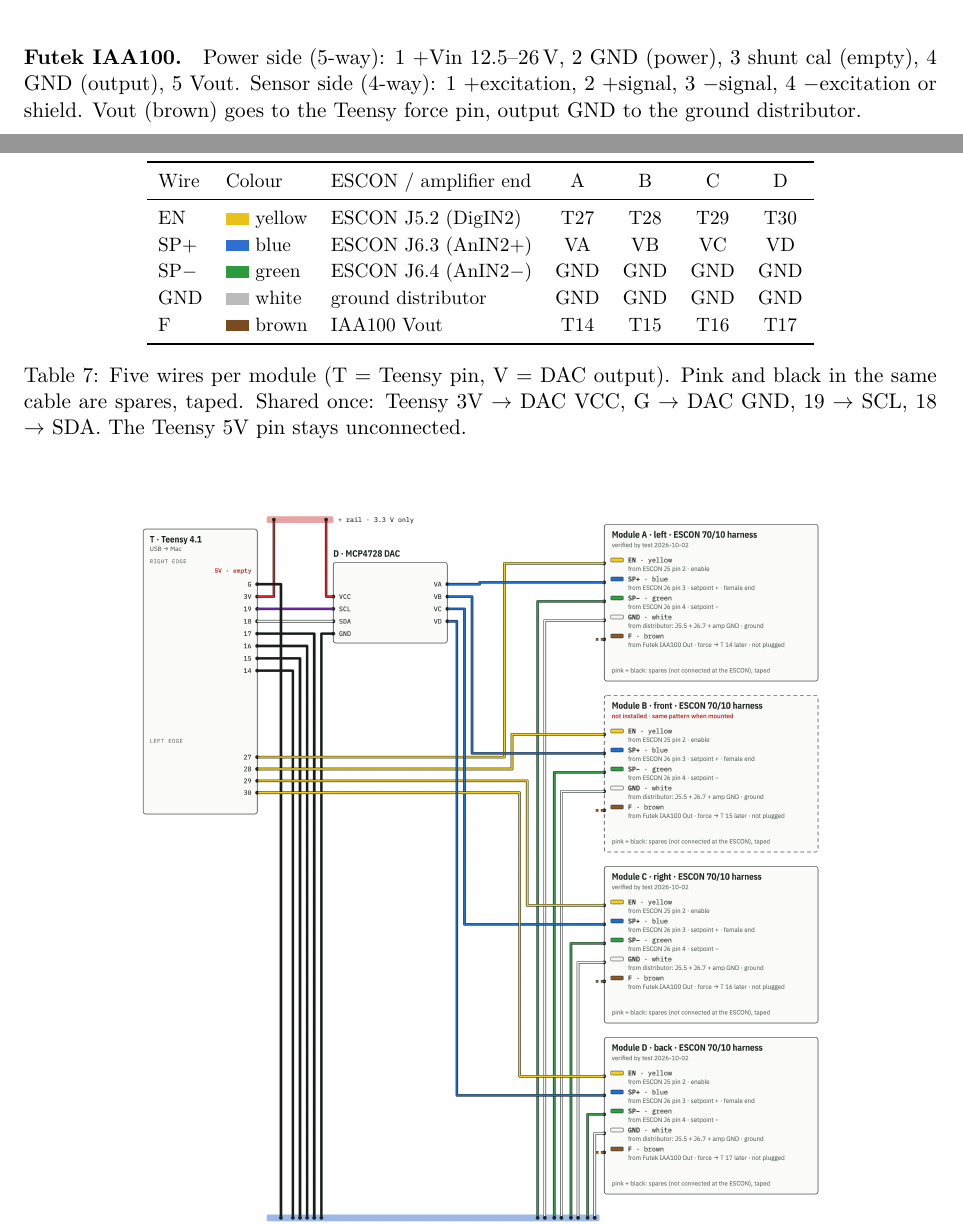
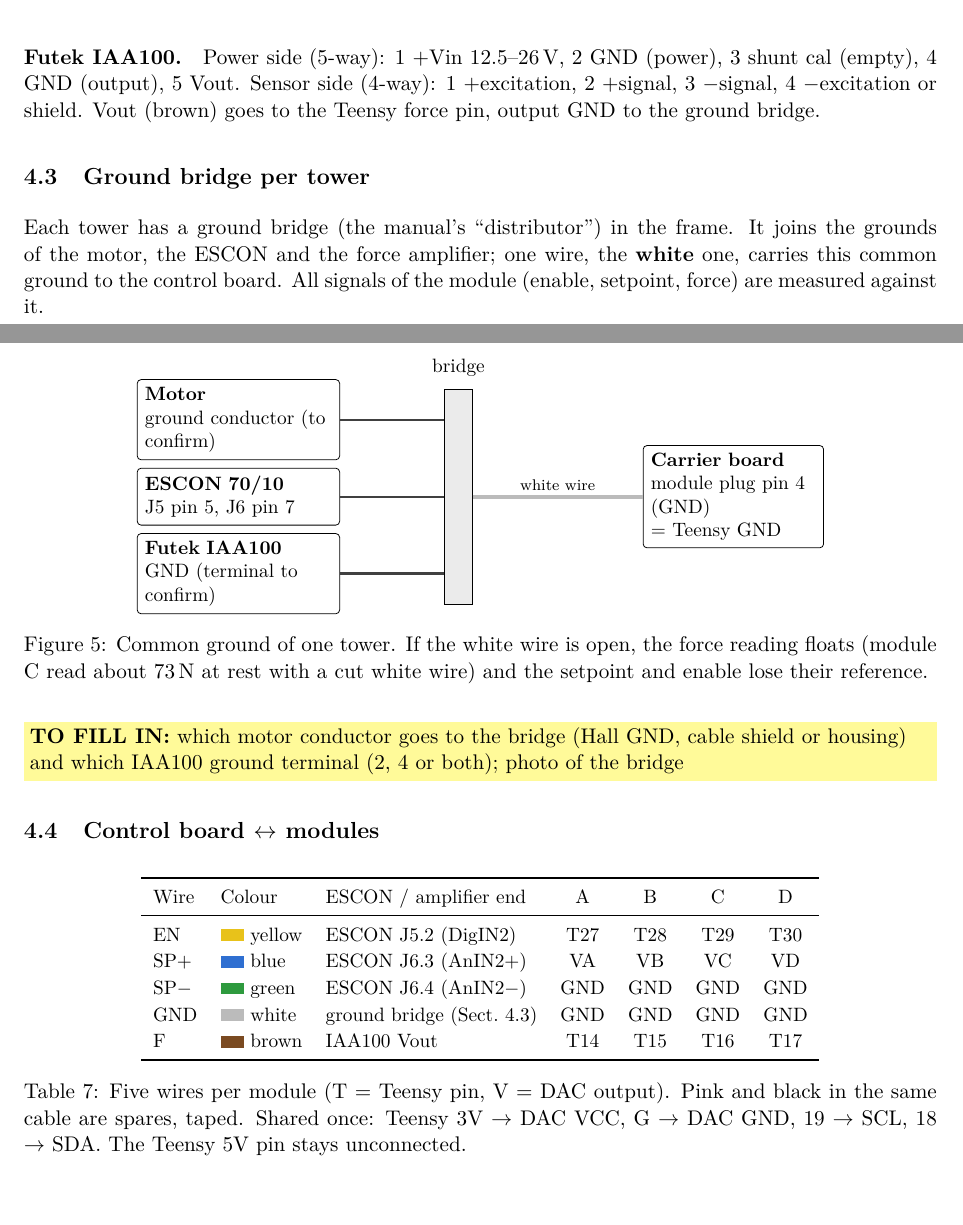
Before and after one commit to lore95/BumpemServer, a LaTeX paper (docs/handbook/main.tex, which reads docs/handbook/sections/03-cabling.tex): two parts of pages 12 and 13 of 22 before the commit and two parts of pages 12 and 13 of 23 after it, joined at a grey line, cut so that both start at the same text. Compiled offline with pdfLaTeX.

Commit message:
docs: ground bridge per tower (motor + ESCON + amplifier -> white wire)
Co-Authored-By: Claude Opus 5.5 <noreply@anthropic.com>

```diff
--- a/docs/handbook/sections/03-cabling.tex
+++ b/docs/handbook/sections/03-cabling.tex
@@ -91,7 +91,34 @@ shield pin; two modules had it wrong (Sect.~\ref{sec:lessons}).
 \paragraph{Futek IAA100.} Power side (5-way): 1 +Vin 12.5--26\,V, 2 GND (power), 3 shunt cal (empty),
 4 GND (output), 5 Vout. Sensor side (4-way): 1 +excitation, 2 +signal, 3 $-$signal,
 4 $-$excitation or shield.
-Vout (brown) goes to the Teensy force pin, output GND to the ground distributor.
+Vout (brown) goes to the Teensy force pin, output GND to the ground bridge.
+
+\subsection{Ground bridge per tower}\label{sec:ground}
+Each tower has a ground bridge (the manual's ``distributor'') in the frame. It joins the grounds of the motor,
+the ESCON and the force amplifier; one wire, the \textbf{white} one, carries this common ground to the
+control board. All signals of the module (enable, setpoint, force) are measured against it.
+
+\begin{figure}[H]\centering
+\begin{tikzpicture}[
+  box/.style={draw, rounded corners=2pt, align=left, font=\small, inner sep=4pt, text width=3.4cm},
+  g/.style={very thick, black!75},
+  lab/.style={font=\scriptsize, above, inner sep=2pt}]
+  \node[box] (mot) at (0,1.4) {\textbf{Motor}\\ground conductor (to confirm)};
+  \node[box] (esc) at (0,0) {\textbf{ESCON 70/10}\\J5 pin 5, J6 pin 7};
+  \node[box] (amp) at (0,-1.4) {\textbf{Futek IAA100}\\GND (terminal to confirm)};
+  \node[draw, fill=black!8, minimum width=0.5cm, minimum height=3.9cm, font=\small] (br) at (4.0,0) {};
+  \node[font=\small, above=0.1cm of br] {bridge};
+  \node[box, text width=3.0cm] (cb) at (9.0,0) {\textbf{Carrier board}\\module plug pin 4 (GND)\\= Teensy GND};
+  \draw[g] (mot.east) -- (br.west |- mot.east);
+  \draw[g] (esc.east) -- (br.west |- esc.east);
+  \draw[g] (amp.east) -- (br.west |- amp.east);
+  \draw[line width=2.2pt, wwhite] (br.east) -- node[lab, text=black]{white wire} (cb.west);
+\end{tikzpicture}
+\caption{Common ground of one tower. If the white wire is open, the force reading floats (module C read
+about 73\,N at rest with a cut white wire) and the setpoint and enable lose their reference.}
+\end{figure}
+\fillin{which motor conductor goes to the bridge (Hall GND, cable shield or housing) and which IAA100
+ground terminal (2, 4 or both); photo of the bridge}
 
 \subsection{Control board $\leftrightarrow$ modules}
 
@@ -103,7 +130,7 @@ Wire & Colour & ESCON / amplifier end & A & B & C & D \\
 EN  & \textcolor{wyellow}{\rule{1.2em}{0.6em}} yellow & ESCON J5.2 (DigIN2) & T27 & T28 & T29 & T30 \\
 SP+ & \textcolor{wblue}{\rule{1.2em}{0.6em}} blue   & ESCON J6.3 (AnIN2+) & VA & VB & VC & VD \\
 SP$-$ & \textcolor{wgreen}{\rule{1.2em}{0.6em}} green & ESCON J6.4 (AnIN2$-$) & GND & GND & GND & GND \\
-GND & \textcolor{wwhite}{\rule{1.2em}{0.6em}} white  & ground distributor & GND & GND & GND & GND \\
+GND & \textcolor{wwhite}{\rule{1.2em}{0.6em}} white  & ground bridge (Sect.~\ref{sec:ground}) & GND & GND & GND & GND \\
 F   & \textcolor{wbrown}{\rule{1.2em}{0.6em}} brown  & IAA100 Vout & T14 & T15 & T16 & T17 \\
 \bottomrule
 \end{tabular}
```
Also changed, not shown: docs/handbook/sections/02-hardware-review.tex (+1 -1 lines), docs/knowledge/wiring.md (+1 -0 lines), docs/handbook/sections/03-cabling.tex (4 more changed lines).
